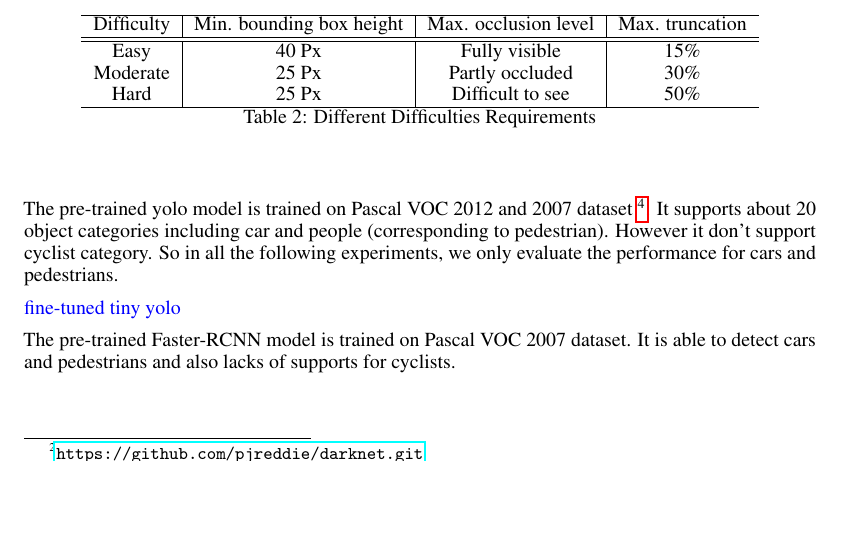
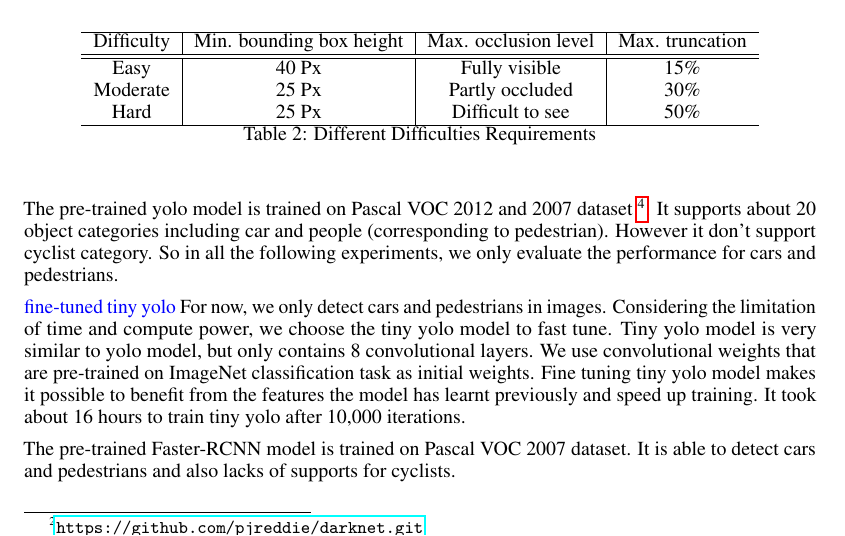
Before and after one commit to JinyiLu/10807, a LaTeX document (midway/midway10807.tex, which reads midway/results.tex): part of page 5 of 7, cut so that both start at the same text, the shorter picture padded with empty space. Compiled offline with pdfLaTeX.

Commit message:
add yolo in results

```diff
--- a/midway/results.tex
+++ b/midway/results.tex
@@ -24,6 +24,8 @@ Hard & 25 Px & Difficult to see & 50\% \\
 The pre-trained yolo model is trained on Pascal VOC 2012 and 2007 dataset \footnote{\url{http://pjreddie.com/darknet/yolo/}}. It supports about 20 object categories including car and people (corresponding to pedestrian). However it don't support cyclist category. So in all the following experiments, we only evaluate the performance for cars and pedestrians.
 
 \JY{fine-tuned tiny yolo}
+For now, we only detect cars and pedestrians in images. Considering the limitation of time and compute power, we choose the tiny yolo model to fast tune. Tiny yolo model is very similar to yolo model, but only contains 8 convolutional layers. We use convolutional weights that are pre-trained on ImageNet classification task as initial weights. Fine tuning tiny yolo model makes it possible to benefit from the features the model has learnt previously and speed up training. It took about 16 hours to train tiny yolo after 10,000 iterations.
+
 
 The pre-trained Faster-RCNN model is trained on Pascal VOC 2007 dataset. It is able to detect cars and pedestrians and also lacks of supports for cyclists.
 
```
